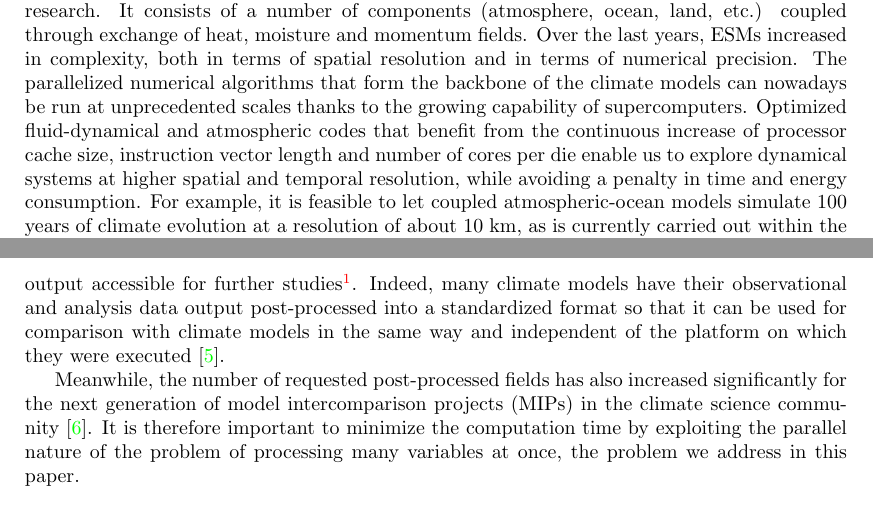
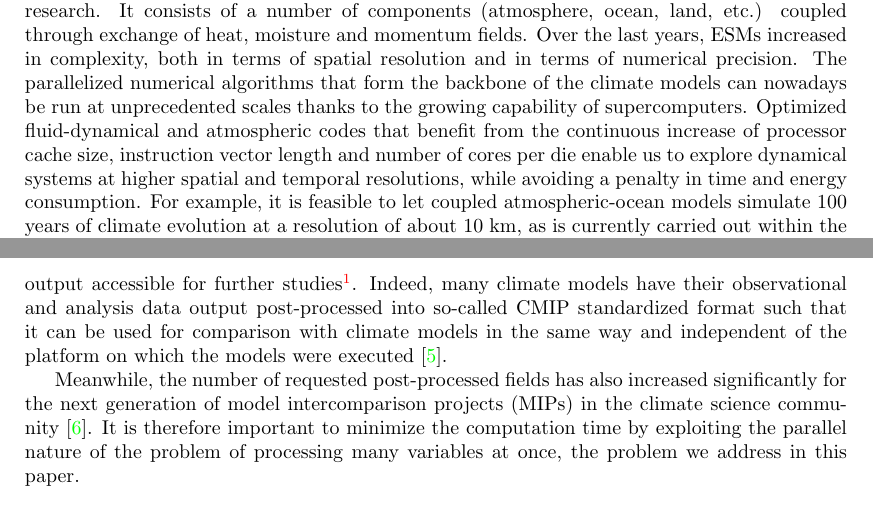
Before and after one commit to goord/ece2cmor3-paper, a LaTeX paper (ece2cmor3.tex): two parts of pages 1 and 2 of 4, joined at a grey line, cut so that both start at the same text. Compiled offline with pdfLaTeX.

Commit message:
tiny word fix

```diff
--- a/ece2cmor3.tex
+++ b/ece2cmor3.tex
@@ -97,7 +97,7 @@ can nowadays be run at unprecedented scales thanks to the
 growing capability of supercomputers.
 Optimized fluid-dynamical and atmospheric codes that benefit from the continuous
 increase of processor cache size, instruction vector length and number of cores per die enable us to explore dynamical systems at higher
-spatial and temporal resolution, while avoiding a penalty in time and energy consumption. For example, it is feasible to let coupled atmospheric-ocean
+spatial and temporal resolutions, while avoiding a penalty in time and energy consumption. For example, it is feasible to let coupled atmospheric-ocean
 models simulate 100 years of climate evolution at a resolution of about 10 km, as is currently carried out within the PRIMAVERA joint effort
 \cite{PRIMAVERA} by various climate modeling groups among which the EC-Earth consortium.
 
@@ -110,8 +110,8 @@ and frequent disk access, for example when computing time averages of meteorolog
 Nonetheless it often remains preferred to
 have a separate post-processing step to keep the high-frequency model output accessible for further studies\footnote{This could be also achieved by a
 library aggregating the data in memory during the model run, but this functionality is absent in the atmosphere model in EC-Earth.}.
-Indeed, many climate models have their observational and analysis data output post-processed into a standardized format so that it can be used for comparison with climate models in
-the same way and independent of the platform on which they were executed~\cite{CMIP6}.
+Indeed, many climate models have their observational and analysis data output post-processed into so-called CMIP standardized format such that it can be used for comparison with climate models in
+the same way and independent of the platform on which the models were executed~\cite{CMIP6}.
 
 Meanwhile, the number of requested post-processed fields has also increased significantly for the next generation of model intercomparison projects (MIPs) in the climate
 science community~\cite{eyri:2016b}.
```
